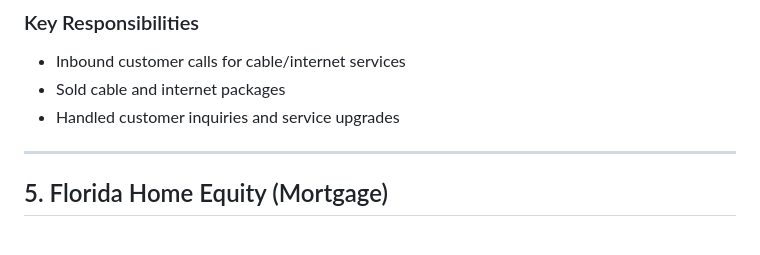
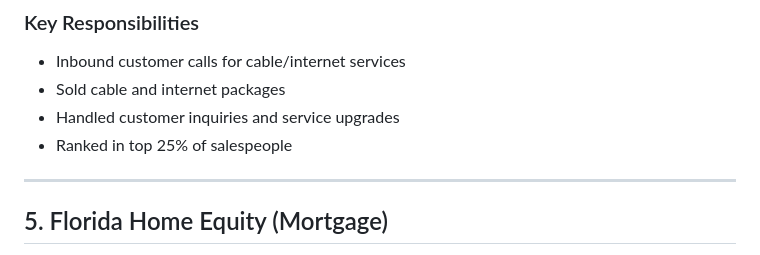
Before and after one commit to AbeJitsu/Resume, a Markdown page: WORK_HISTORY.md, the part around the change. Rendered like a GitHub page.

Commit message:
Docs: Add top 25% sales ranking to Adelphia
Added the top 25% performer detail to the Adelphia Communications
section in WORK_HISTORY.md.

This keeps our source of truth accurate so future resume
generations reflect the full picture.

```diff
--- a/WORK_HISTORY.md
+++ b/WORK_HISTORY.md
@@ -62,6 +62,7 @@ Company: Cable/telecommunications provider
 - Inbound customer calls for cable/internet services
 - Sold cable and internet packages
 - Handled customer inquiries and service upgrades
+- Ranked in top 25% of salespeople
 
 ---
 
```
